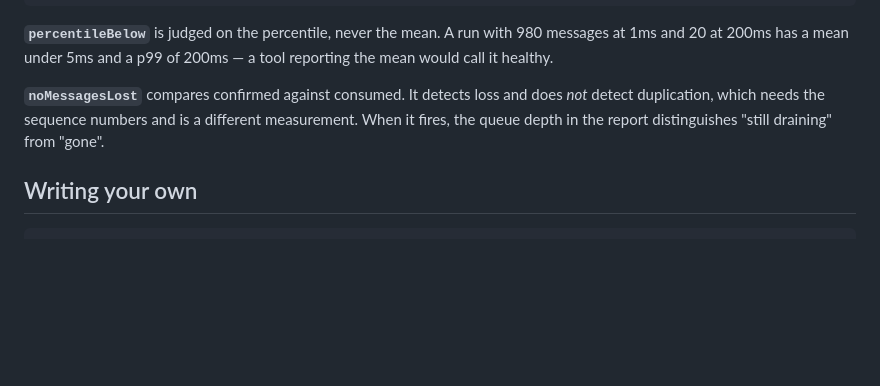
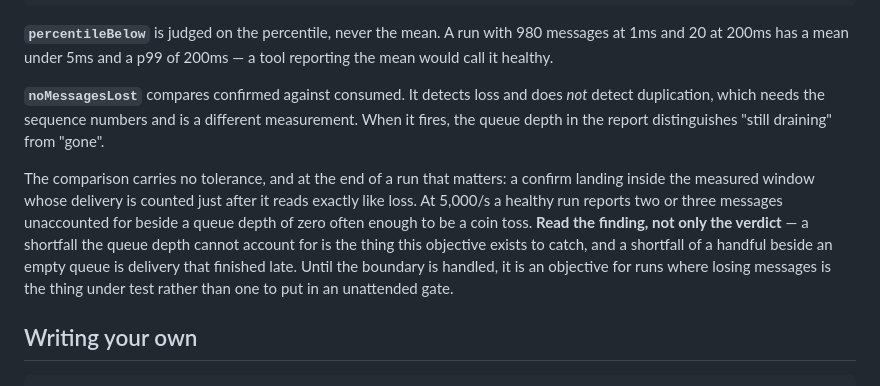
Before and after one commit to AceMQ-Company/acemq-java-amqp-workloads, a Markdown page: docs/rules.md, the part around the change. GitHub-like rendering; blank space fills up the shorter version.

````diff
--- a/docs/rules.md
+++ b/docs/rules.md
@@ -121,6 +121,16 @@ does *not* detect duplication, which needs the sequence numbers and is a
 different measurement. When it fires, the queue depth in the report distinguishes
 "still draining" from "gone".
 
+The comparison carries no tolerance, and at the end of a run that matters: a
+confirm landing inside the measured window whose delivery is counted just after
+it reads exactly like loss. At 5,000/s a healthy run reports two or three
+messages unaccounted for beside a queue depth of zero often enough to be a
+coin toss. **Read the finding, not only the verdict** — a shortfall the queue
+depth cannot account for is the thing this objective exists to catch, and a
+shortfall of a handful beside an empty queue is delivery that finished late.
+Until the boundary is handled, it is an objective for runs where losing messages
+is the thing under test rather than one to put in an unattended gate.
+
 ## Writing your own
 
 ```java
````
Also changed, not shown: docs/scenario-file.md (+6 -0 lines), docs/workload-file.md (+25 -0 lines).
